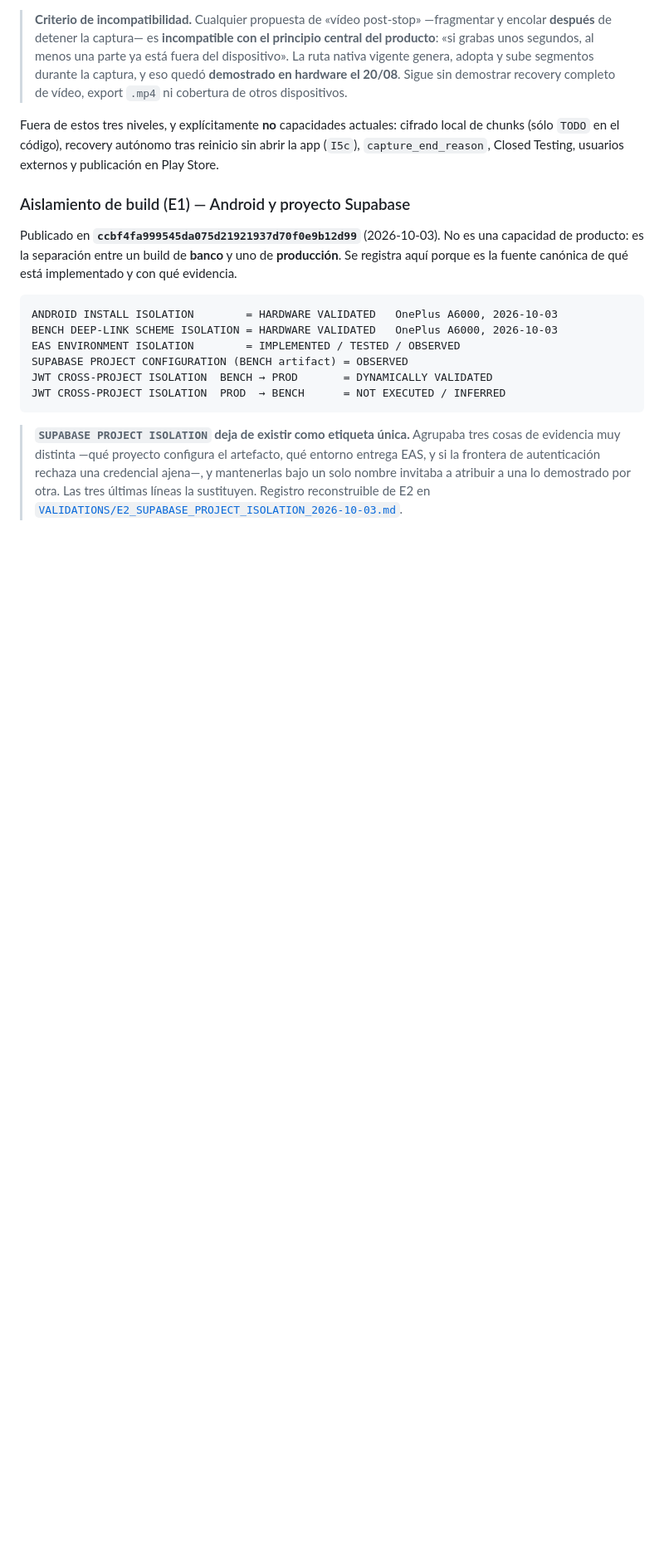
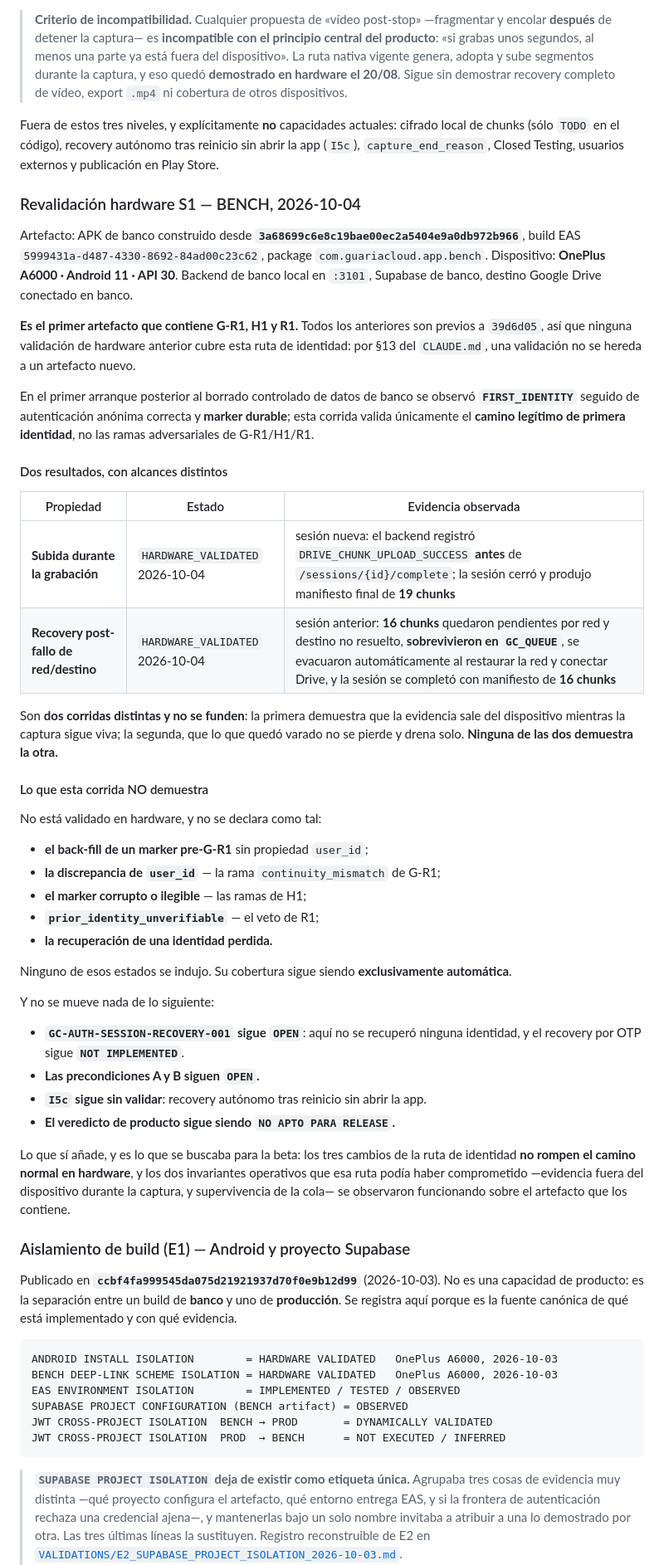
Before and after one commit to diegoamaro-dev/guardian-cloud, a Markdown page: docs/IMPLEMENTATION_STATUS.md, the part around one of its changes. Shown at 83% size. Drawn GitHub-style; blank space fills up the shorter version.

Commit message:
docs: record S1 hardware revalidation
First artifact that contains G-R1, H1 and R1: the bench APK built from
3a68699, EAS build 5999431a, on the OnePlus A6000. No earlier hardware
validation covers this identity path, because a validation does not
transfer to a new artifact.

Two results, recorded separately because neither implies the other.
Upload during recording: the backend logged DRIVE_CHUNK_UPLOAD_SUCCESS
before /sessions/{id}/complete and the session closed with a 19-chunk
manifest. Recovery after a network and destination failure: 16 chunks
stranded in GC_QUEUE survived, drained by themselves once the network
and Drive came back, and the session completed with a 16-chunk
manifest.

On the first launch after the controlled bench data wipe the run showed
FIRST_IDENTITY followed by a correct anonymous sign-in and a durable
marker. So this validates the legitimate first-identity path and
nothing else: the pre-G-R1 back-fill, a user_id mismatch, a corrupt or
unreadable marker, R1's prior_identity_unverifiable veto and the
recovery of a lost identity were never induced and stay covered by the
automated suite alone.

Nothing else moves. GC-AUTH-SESSION-RECOVERY-001 stays OPEN, OTP
recovery is still NOT IMPLEMENTED, preconditions A and B stay OPEN,
I5c is still unvalidated, and the product verdict is still NO APTO PARA
RELEASE. The 20/08 rows keep their own artifact and date; this is a
revalidation beside them, not a replacement.

Also drops one sentence this evidence makes false: that the pending
gate is the first real bench APK.

```diff
--- a/docs/IMPLEMENTATION_STATUS.md
+++ b/docs/IMPLEMENTATION_STATUS.md
@@ -185,6 +186,63 @@ Fuera de estos tres niveles, y explícitamente **no** capacidades actuales:
 cifrado local de chunks (sólo `TODO` en el código), recovery autónomo tras
 reinicio sin abrir la app (`I5c`), `capture_end_reason`, Closed Testing,
 usuarios externos y publicación en Play Store.
+
+### Revalidación hardware S1 — BENCH, 2026-10-04
+
+Artefacto: APK de banco construido desde
+**`3a68699c6e8c19bae00ec2a5404e9a0db972b966`**, build EAS
+`5999431a-d487-4330-8692-84ad00c23c62`, package `com.guariacloud.app.bench`.
+Dispositivo: **OnePlus A6000 · Android 11 · API 30**. Backend de banco local en
+`:3101`, Supabase de banco, destino Google Drive conectado en banco.
+
+**Es el primer artefacto que contiene G-R1, H1 y R1.** Todos los anteriores son
+previos a `39d6d05`, así que ninguna validación de hardware anterior cubre esta
+ruta de identidad: por §13 del `CLAUDE.md`, una validación no se hereda a un
+artefacto nuevo.
+
+En el primer arranque posterior al borrado controlado de datos de banco se
+observó **`FIRST_IDENTITY`** seguido de autenticación anónima correcta y
+**marker durable**; esta corrida valida únicamente el **camino legítimo de
+primera identidad**, no las ramas adversariales de G-R1/H1/R1.
+
+#### Dos resultados, con alcances distintos
+
+| Propiedad | Estado | Evidencia observada |
+|---|---|---|
+| **Subida durante la grabación** | `HARDWARE_VALIDATED` 2026-10-04 | sesión nueva: el backend registró `DRIVE_CHUNK_UPLOAD_SUCCESS` **antes** de `/sessions/{id}/complete`; la sesión cerró y produjo manifiesto final de **19 chunks** |
+| **Recovery post-fallo de red/destino** | `HARDWARE_VALIDATED` 2026-10-04 | sesión anterior: **16 chunks** quedaron pendientes por red y destino no resuelto, **sobrevivieron en `GC_QUEUE`**, se evacuaron automáticamente al restaurar la red y conectar Drive, y la sesión se completó con manifiesto de **16 chunks** |
+
+Son **dos corridas distintas y no se funden**: la primera demuestra que la
+evidencia sale del dispositivo mientras la captura sigue viva; la segunda, que
+lo que quedó varado no se pierde y drena solo. **Ninguna de las dos demuestra la
+otra.**
+
+#### Lo que esta corrida NO demuestra
+
+No está validado en hardware, y no se declara como tal:
+
+- **el back-fill de un marker pre-G-R1** sin propiedad `user_id`;
+- **la discrepancia de `user_id`** — la rama `continuity_mismatch` de G-R1;
+- **el marker corrupto o ilegible** — las ramas de H1;
+- **`prior_identity_unverifiable`** — el veto de R1;
+- **la recuperación de una identidad perdida.**
+
+Ninguno de esos estados se indujo. Su cobertura sigue siendo **exclusivamente
+automática**.
+
+Y no se mueve nada de lo siguiente:
+
+- **`GC-AUTH-SESSION-RECOVERY-001` sigue `OPEN`**: aquí no se recuperó ninguna
+  identidad, y el recovery por OTP sigue **`NOT IMPLEMENTED`**.
+- **Las precondiciones A y B siguen `OPEN`.**
+- **`I5c` sigue sin validar**: recovery autónomo tras reinicio sin abrir la app.
+- **El veredicto de producto sigue siendo `NO APTO PARA RELEASE`.**
+
+Lo que sí añade, y es lo que se buscaba para la beta: los tres cambios de la
+ruta de identidad **no rompen el camino normal en hardware**, y los dos
+invariantes operativos que esa ruta podía haber comprometido —evidencia fuera
+del dispositivo durante la captura, y supervivencia de la cola— se observaron
+funcionando sobre el artefacto que los contiene.
 
 ### Aislamiento de build (E1) — Android y proyecto Supabase
 
```
Also changed, not shown: other parts of docs/IMPLEMENTATION_STATUS.md (+2 -1 lines).
